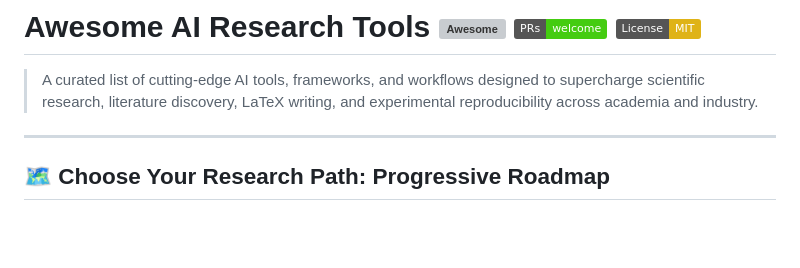
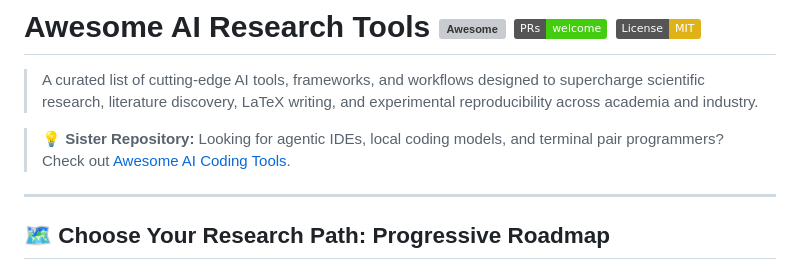
Before and after one commit to mahmoudsajjadi/awesome-ai-research-tools, a Markdown page: README.md, the part around the change. Drawn GitHub-style; badges without logos; blank space fills up the shorter version; grey boxes are pictures that could not be loaded.

Commit message:
docs: cross-link sister repository in research tools README

```diff
--- a/README.md
+++ b/README.md
@@ -1,6 +1,9 @@
 # Awesome AI Research Tools [![Awesome](https://awesome.re/badge.svg)](https://awesome.re) [![PRs Welcome](https://img.shields.io/badge/PRs-welcome-brightgreen.svg)](CONTRIBUTING.md) [![License: MIT](https://img.shields.io/badge/License-MIT-yellow.svg)](https://opensource.org/licenses/MIT)
 
 > A curated list of cutting-edge AI tools, frameworks, and workflows designed to supercharge scientific research, literature discovery, LaTeX writing, and experimental reproducibility across academia and industry.
+
+
+> 💡 **Sister Repository:** Looking for agentic IDEs, local coding models, and terminal pair programmers? Check out [Awesome AI Coding Tools](https://github.com/mahmoudsajjadi/awesome-ai-coding-tools).
 
 ---
 
```
